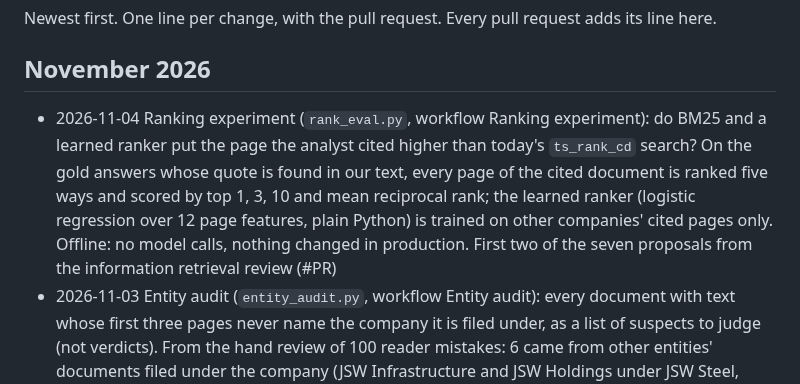
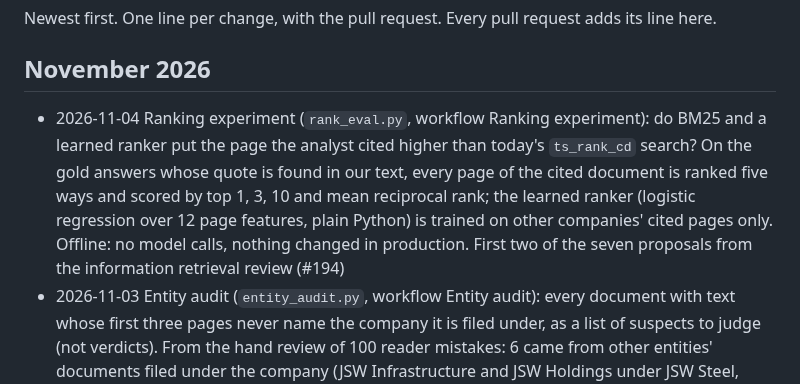
Before and after one commit to led2192/wba-link-monitor, a Markdown page: docs/CHANGELOG.md, the part around the change. Drawn GitHub-style.

Commit message:
CHANGELOG: PR number
Co-Authored-By: Claude Opus 5.5 <noreply@anthropic.com>
Claude-Session: https://claude.ai/code/session_01FtoGaTiEddbS5DwvCG511y

```diff
--- a/docs/CHANGELOG.md
+++ b/docs/CHANGELOG.md
@@ -3,7 +3,7 @@
 Newest first. One line per change, with the pull request. Every pull request adds its line here.
 
 ## November 2026
-- 2026-11-04 Ranking experiment (`rank_eval.py`, workflow Ranking experiment): do BM25 and a learned ranker put the page the analyst cited higher than today's `ts_rank_cd` search? On the gold answers whose quote is found in our text, every page of the cited document is ranked five ways and scored by top 1, 3, 10 and mean reciprocal rank; the learned ranker (logistic regression over 12 page features, plain Python) is trained on other companies' cited pages only. Offline: no model calls, nothing changed in production. First two of the seven proposals from the information retrieval review (#PR)
+- 2026-11-04 Ranking experiment (`rank_eval.py`, workflow Ranking experiment): do BM25 and a learned ranker put the page the analyst cited higher than today's `ts_rank_cd` search? On the gold answers whose quote is found in our text, every page of the cited document is ranked five ways and scored by top 1, 3, 10 and mean reciprocal rank; the learned ranker (logistic regression over 12 page features, plain Python) is trained on other companies' cited pages only. Offline: no model calls, nothing changed in production. First two of the seven proposals from the information retrieval review (#194)
 - 2026-11-03 Entity audit (`entity_audit.py`, workflow Entity audit): every document with text whose first three pages never name the company it is filed under, as a list of suspects to judge (not verdicts). From the hand review of 100 reader mistakes: 6 came from other entities' documents filed under the company (JSW Infrastructure and JSW Holdings under JSW Steel, COFCO International under COFCO, ÖBB-Infrastruktur under the ÖBB group, the State of Minnesota under MN). Only the reports the reader reads (sustainability, annual, integrated, ESG, climate, CSR, registration documents, 10-Ks): over all types the first run flagged 12.5% of documents, mostly presentations, policies and untyped files that never print a name. Besides the company's whole and legal names, the first two words of each and the website's name count. Reports before 2020 (former names: EADS, Barclays Africa, Akzo) and blank first pages are left out; a cover that names another legal entity ("International Card Services B.V." under ABN AMRO) is a strong suspect, listed apart. Writes nothing (#193)
 - 2026-11-03 Narrative evaluation (`narrative_eval.py`, workflow Narrative evaluation): the first reader of judgement attributes. For the three governance-of-sustainability attributes validated in ACT Core Climate (about 240 reviewed answers each, "No Evidence" counting as no), it takes the company's six best pages for the attribute's search words in the year's documents, asks the model the attribute's question with a quote and a page, and scores yes/no, or the exact list and each option. Questions and options are in `gold_attributes.json`; scores go to the scoreboard on committed runs (#192)
 - 2026-11-03 Base health adds up the model spend: the estimates that Propose values, the Generic reader and the web search judge print in their logs, over the last 24 hours and 7 days and per workflow (new base_health fields `model_spend_24h`, `model_spend_7d`, `model_spend_by_job`), pull request and dry runs included. Status turns Check above SPEND_WEEK_USD (default 15). On 3 Nov the prepaid credit ran out four hours into a Propose values pass and nobody had seen it go: each run printed its own estimate and nothing added them up (#191)
```
